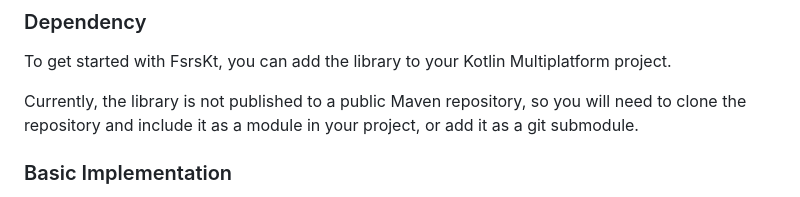
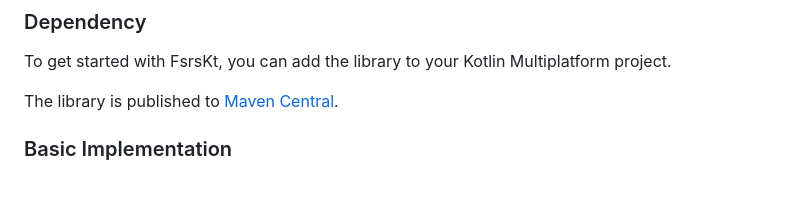
Before and after one commit to TheRockYT/FsrsKt, a Markdown page: README.md, the part around the change. Drawn GitHub-style.

```diff
--- a/README.md
+++ b/README.md
@@ -26,8 +26,7 @@ The API documentation for FsrsKt can be found on [fsrskt.felsen.one](https://fsr
 
 To get started with FsrsKt, you can add the library to your Kotlin Multiplatform project.
 
-Currently, the library is not published to a public Maven repository, so you will need to clone the repository and
-include it as a module in your project, or add it as a git submodule.
+The library is published to [Maven Central](https://central.sonatype.com/artifact/one.felsen.fsrskt/fsrskt).
 
 ### Basic Implementation
 
```
